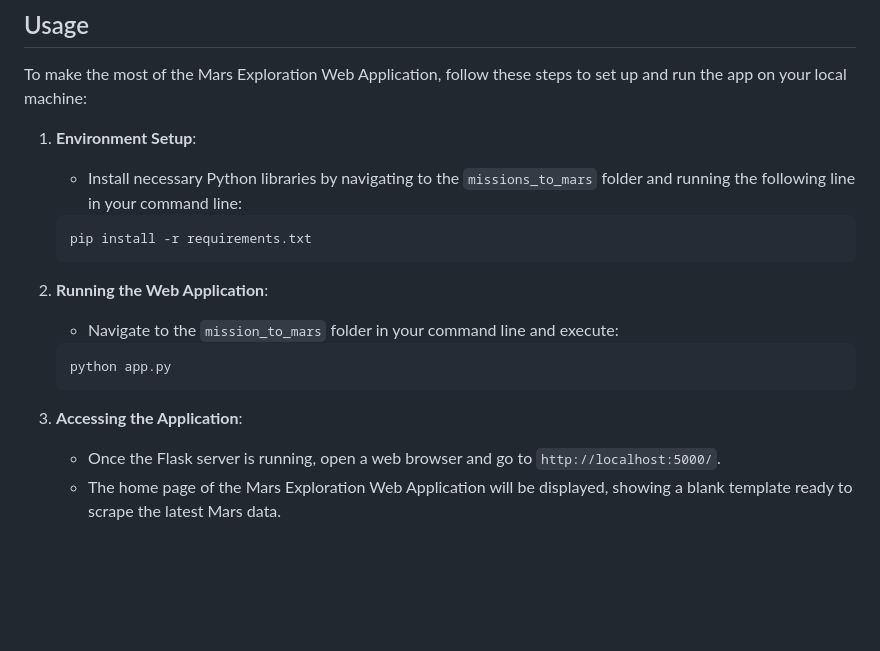
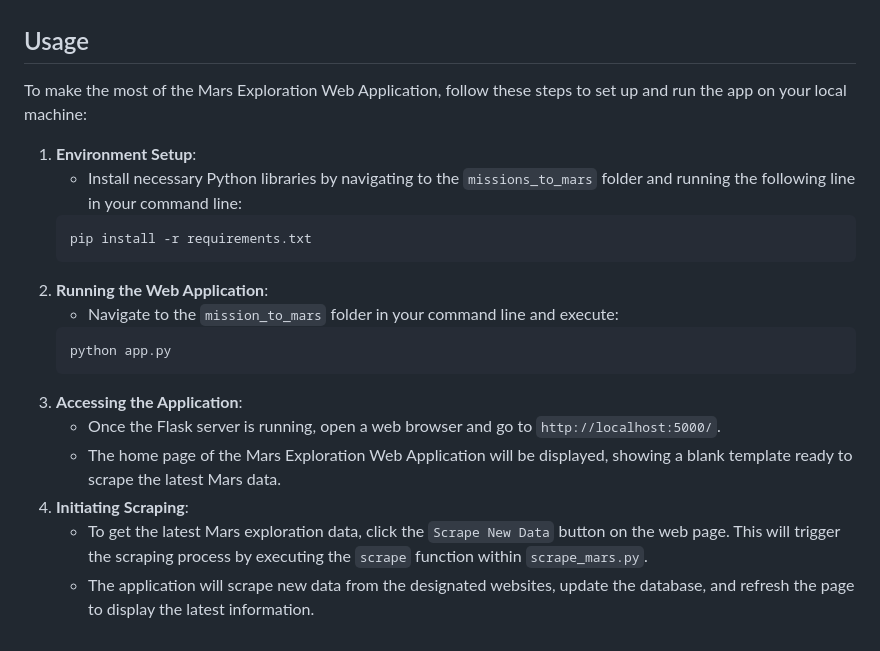
Before and after one commit to JeremyTallant/web-scraping-challenge, a Markdown page: README.md, the part around the change. Rendered like a GitHub page; blank space fills up the shorter version.

Commit message:
finished usage section

````diff
--- a/README.md
+++ b/README.md
@@ -337,16 +337,17 @@ This script defines a Flask web application that serves Mars-related data collec
 To make the most of the Mars Exploration Web Application, follow these steps to set up and run the app on your local machine:
 1. **Environment Setup**:
 	* Install necessary Python libraries by navigating to the `missions_to_mars` folder and running the following line in your command line:
-
 	```python
 	pip install -r requirements.txt
 	```
 2. **Running the Web Application**:
 	* Navigate to the `mission_to_mars` folder in your command line and execute:
-
 	```python
 	python app.py
 	```
 3. **Accessing the Application**:
 	* Once the Flask server is running, open a web browser and go to `http://localhost:5000/`.
 	* The home page of the Mars Exploration Web Application will be displayed, showing a blank template ready to scrape the latest Mars data.
+4. **Initiating Scraping**:
+	* To get the latest Mars exploration data, click the `Scrape New Data` button on the web page. This will trigger the scraping process by executing the `scrape` function within `scrape_mars.py`.
+	* The application will scrape new data from the designated websites, update the database, and refresh the page to display the latest information.
````
